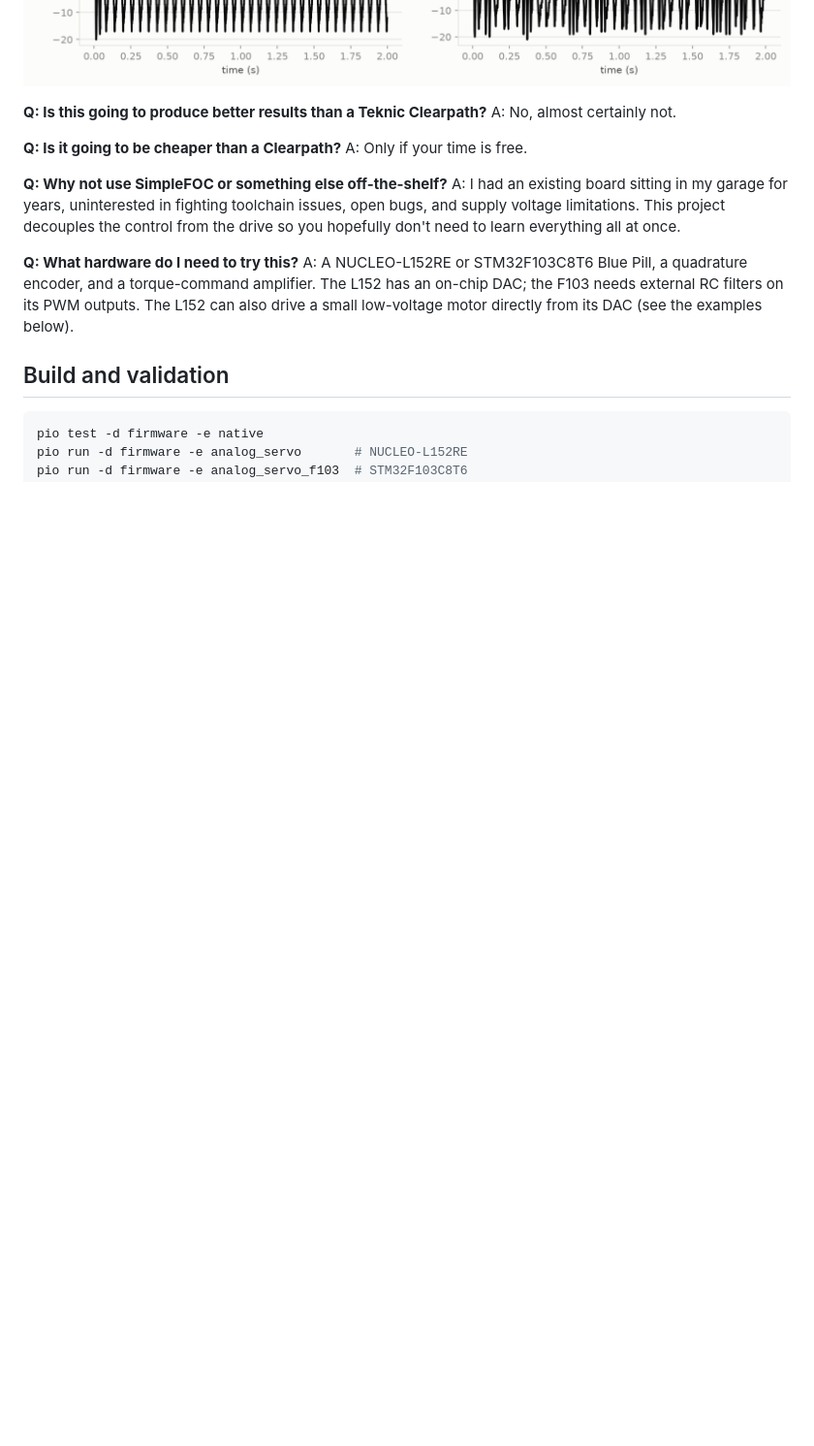
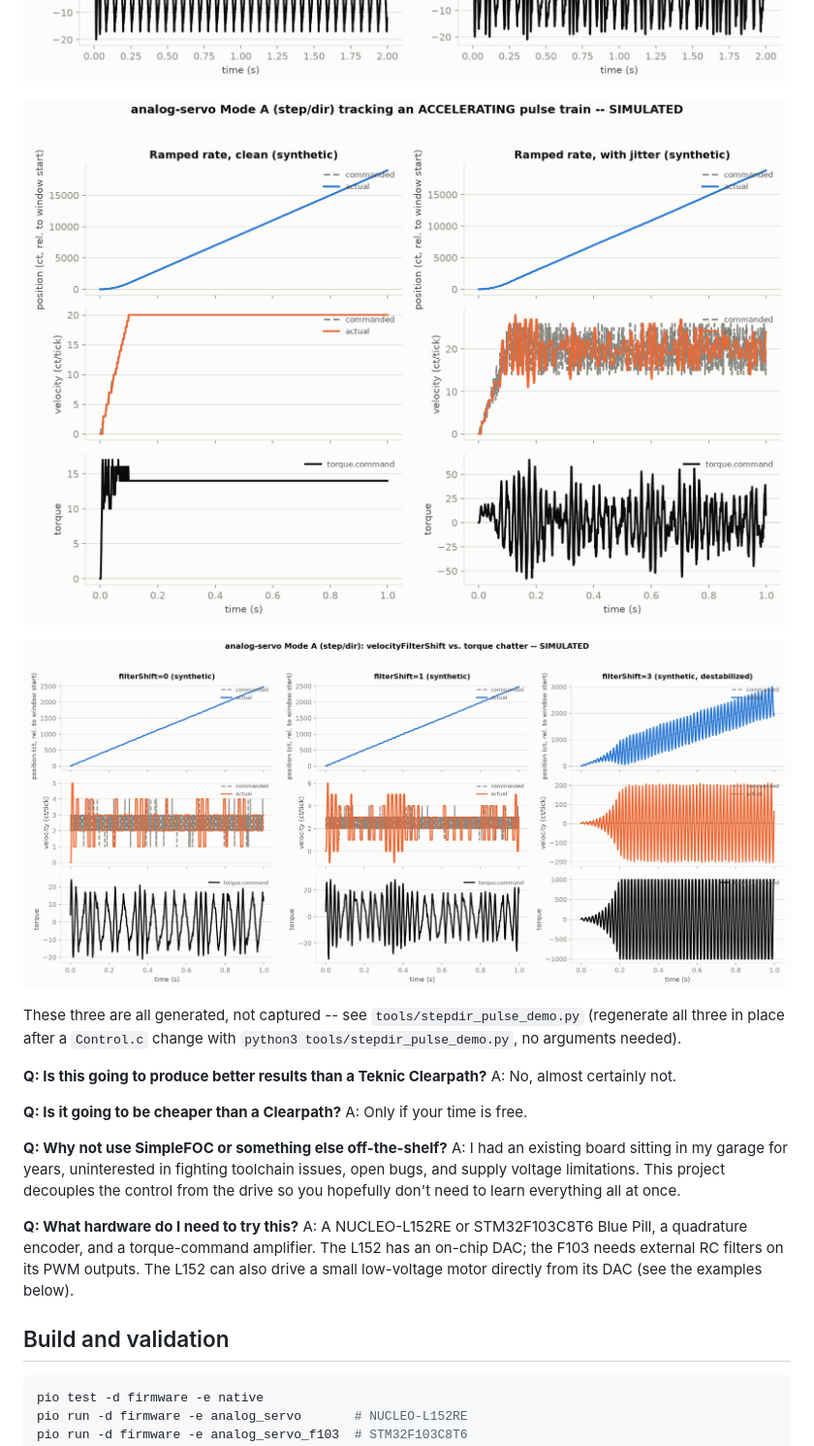
Before and after one commit to backgear/analog-servo, a Markdown page: README.md, the part around the change. Shown at 97% size. GitHub-like rendering; pictures changed too: assets/stepdir-filter-shift-demo.png (added), assets/stepdir-ramp-demo.png (added); blank space fills up the shorter version.

```diff
--- a/README.md
+++ b/README.md
@@ -14,6 +14,14 @@ be well-supported by existing manufacturers.
 ![Bench telemetry: a sharp position step and a triangular velocity ramp, commanded vs. actual](assets/telemetry-demo.png)
 
 ![Simulated (not a bench capture): Mode A (step/dir) tracking a synthetic pulse train, clean vs. with short-term timing jitter injected](assets/stepdir-pulse-demo.png)
+
+![Simulated: Mode A tracking an ACCELERATING synthetic pulse train, clean vs. jittered](assets/stepdir-ramp-demo.png)
+
+![Simulated: velocityFilterShift vs. torque chatter -- a mild improvement at shift=1, a destabilizing trap at shift=3 with this gain set](assets/stepdir-filter-shift-demo.png)
+
+These three are all generated, not captured -- see `tools/stepdir_pulse_demo.py`
+(regenerate all three in place after a `Control.c` change with
+`python3 tools/stepdir_pulse_demo.py`, no arguments needed).
 
 **Q: Is this going to produce better results than a Teknic Clearpath?**
 A: No, almost certainly not.
```
Also changed, not shown: AGENTS.md (+5 -3 lines), 3 other files.
